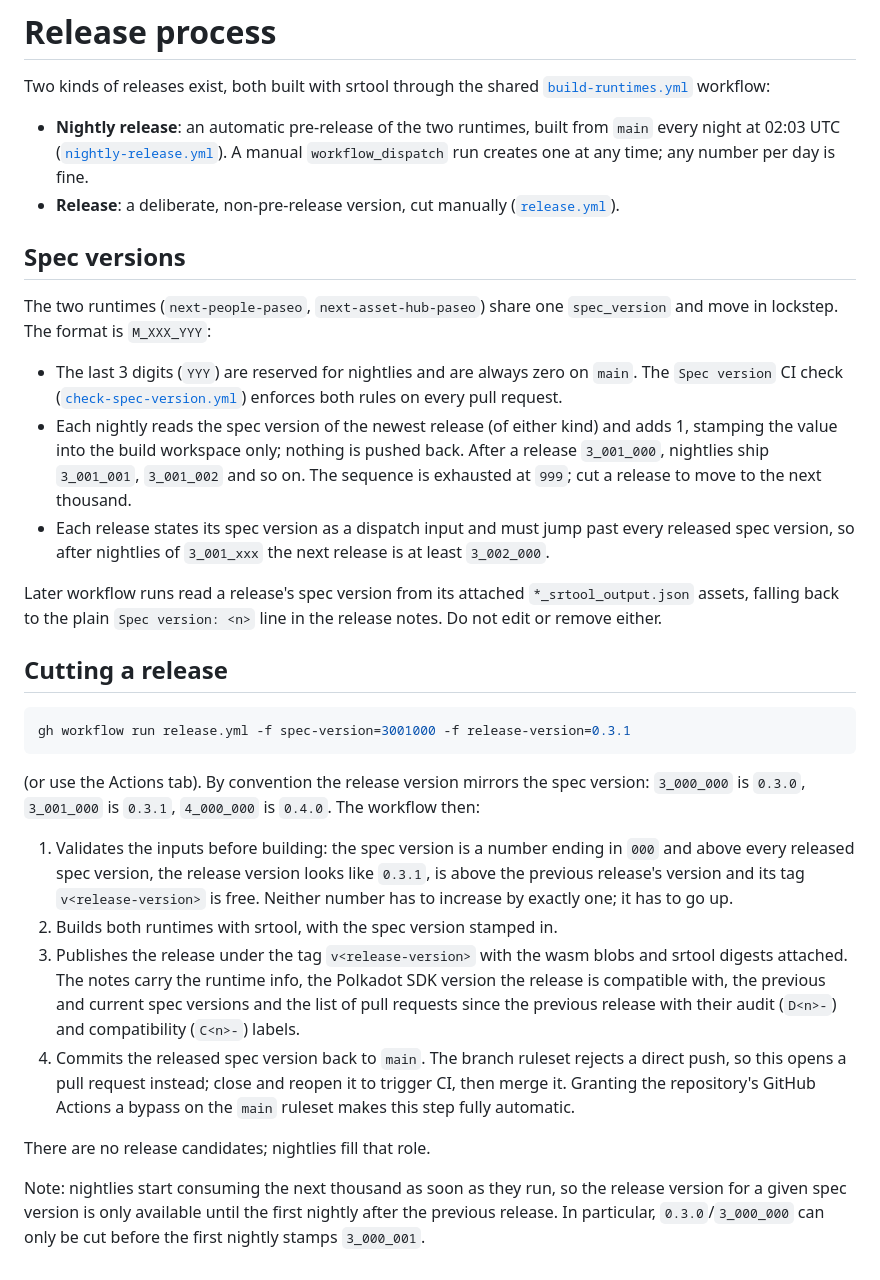
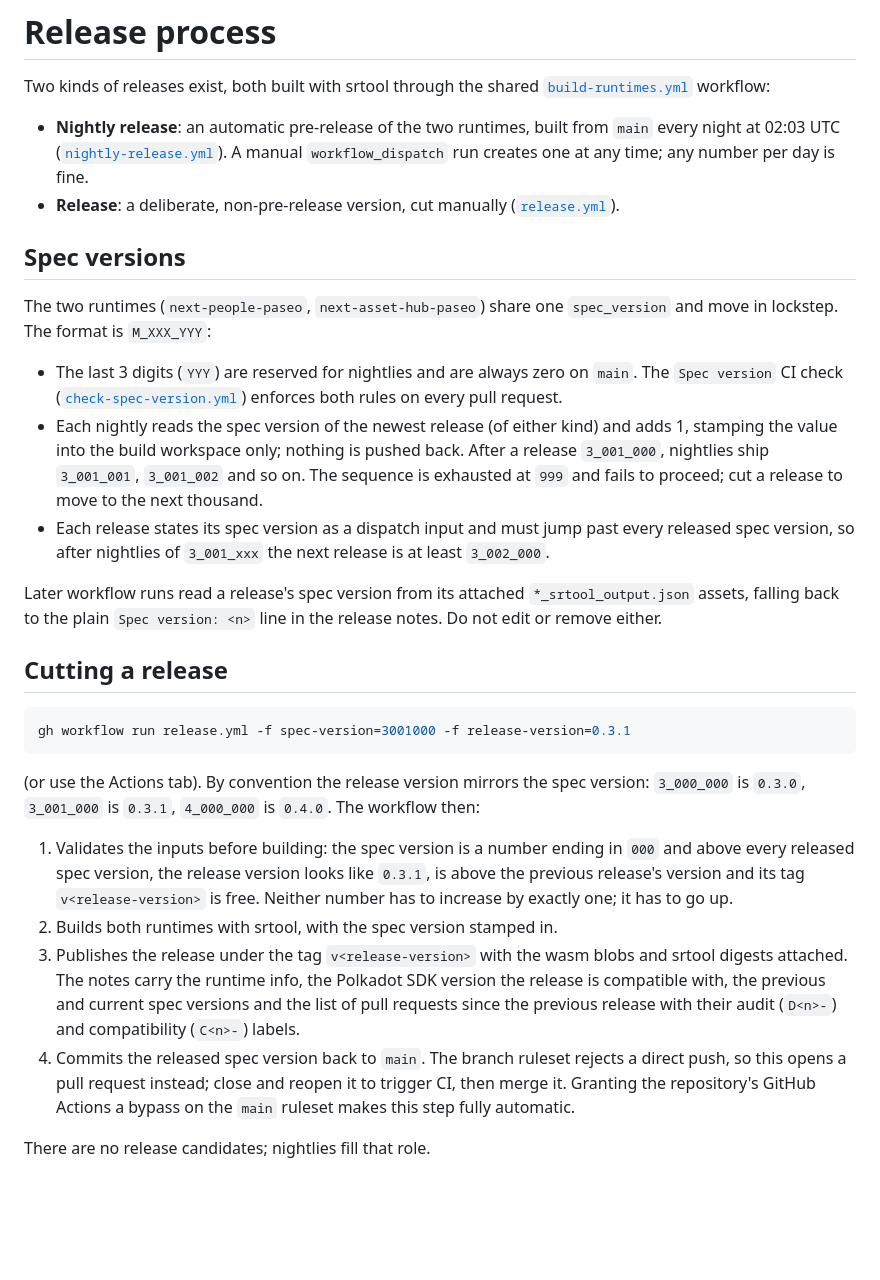
Before and after one commit to paritytech/individuality-community, a Markdown page: RELEASE.md, the part around the change. Drawn GitHub-style; blank space fills up the shorter version.

Commit message:
better release doc

````diff
--- a/RELEASE.md
+++ b/RELEASE.md
@@ -3,34 +3,30 @@
 Two kinds of releases exist, both built with srtool through the shared
 [`build-runtimes.yml`](.github/workflows/build-runtimes.yml) workflow:
 
-- **Nightly release**: an automatic pre-release of the two runtimes, built from
-  `main` every night at 02:03 UTC ([`nightly-release.yml`](.github/workflows/nightly-release.yml)).
-  A manual `workflow_dispatch` run creates one at any time; any number per day
-  is fine.
+- **Nightly release**: an automatic pre-release of the two runtimes, built from `main` every night
+  at 02:03 UTC ([`nightly-release.yml`](.github/workflows/nightly-release.yml)). A manual
+  `workflow_dispatch` run creates one at any time; any number per day is fine.
 - **Release**: a deliberate, non-pre-release version, cut manually
   ([`release.yml`](.github/workflows/release.yml)).
 
 ## Spec versions
 
-The two runtimes (`next-people-paseo`, `next-asset-hub-paseo`) share one
-`spec_version` and move in lockstep. The format is `M_XXX_YYY`:
+The two runtimes (`next-people-paseo`, `next-asset-hub-paseo`) share one `spec_version` and move in
+lockstep. The format is `M_XXX_YYY`:
 
-- The last 3 digits (`YYY`) are reserved for nightlies and are always zero on
-  `main`. The `Spec version` CI check
-  ([`check-spec-version.yml`](.github/workflows/check-spec-version.yml))
-  enforces both rules on every pull request.
-- Each nightly reads the spec version of the newest release (of either kind)
-  and adds 1, stamping the value into the build workspace only; nothing is
-  pushed back. After a release `3_001_000`, nightlies ship `3_001_001`,
-  `3_001_002` and so on. The sequence is exhausted at `999`; cut a release to
-  move to the next thousand.
-- Each release states its spec version as a dispatch input and must jump past
-  every released spec version, so after nightlies of `3_001_xxx` the next
-  release is at least `3_002_000`.
+- The last 3 digits (`YYY`) are reserved for nightlies and are always zero on `main`. The `Spec
+  version` CI check ([`check-spec-version.yml`](.github/workflows/check-spec-version.yml)) enforces
+  both rules on every pull request.
+- Each nightly reads the spec version of the newest release (of either kind) and adds 1, stamping
+  the value into the build workspace only; nothing is pushed back. After a release `3_001_000`,
+  nightlies ship `3_001_001`, `3_001_002` and so on. The sequence is exhausted at `999` and fails to
+  proceed; cut a release to move to the next thousand.
+- Each release states its spec version as a dispatch input and must jump past every released spec
+  version, so after nightlies of `3_001_xxx` the next release is at least `3_002_000`.
 
-Later workflow runs read a release's spec version from its attached
-`*_srtool_output.json` assets, falling back to the plain `Spec version: <n>`
-line in the release notes. Do not edit or remove either.
+Later workflow runs read a release's spec version from its attached `*_srtool_output.json` assets,
+falling back to the plain `Spec version: <n>` line in the release notes. Do not edit or remove
+either.
 
 ## Cutting a release
 
@@ -38,29 +34,20 @@ line in the release notes. Do not edit or remove either.
 gh workflow run release.yml -f spec-version=3001000 -f release-version=0.3.1
 ```
 
-(or use the Actions tab). By convention the release version mirrors the spec
-version: `3_000_000` is `0.3.0`, `3_001_000` is `0.3.1`, `4_000_000` is
-`0.4.0`. The workflow then:
+(or use the Actions tab). By convention the release version mirrors the spec version: `3_000_000` is
+`0.3.0`, `3_001_000` is `0.3.1`, `4_000_000` is `0.4.0`. The workflow then:
 
-1. Validates the inputs before building: the spec version is a number ending
-   in `000` and above every released spec version, the release version looks
-   like `0.3.1`, is above the previous release's version and its tag
-   `v<release-version>` is free. Neither number has to increase by exactly
-   one; it has to go up.
+1. Validates the inputs before building: the spec version is a number ending in `000` and above
+   every released spec version, the release version looks like `0.3.1`, is above the previous
+   release's version and its tag `v<release-version>` is free. Neither number has to increase by
+   exactly one; it has to go up.
 2. Builds both runtimes with srtool, with the spec version stamped in.
-3. Publishes the release under the tag `v<release-version>` with the wasm
-   blobs and srtool digests attached. The notes carry the runtime info, the
-   Polkadot SDK version the release is compatible with, the previous and
-   current spec versions and the list of pull requests since the previous
+3. Publishes the release under the tag `v<release-version>` with the wasm blobs and srtool digests
+   attached. The notes carry the runtime info, the Polkadot SDK version the release is compatible
+   with, the previous and current spec versions and the list of pull requests since the previous
    release with their audit (`D<n>-`) and compatibility (`C<n>-`) labels.
-4. Commits the released spec version back to `main`. The branch ruleset
-   rejects a direct push, so this opens a pull request instead; close and
-   reopen it to trigger CI, then merge it. Granting the repository's GitHub
-   Actions a bypass on the `main` ruleset makes this step fully automatic.
+4. Commits the released spec version back to `main`. The branch ruleset rejects a direct push, so
+   this opens a pull request instead; close and reopen it to trigger CI, then merge it. Granting the
+   repository's GitHub Actions a bypass on the `main` ruleset makes this step fully automatic.
 
 There are no release candidates; nightlies fill that role.
-
-Note: nightlies start consuming the next thousand as soon as they run, so the
-release version for a given spec version is only available until the first
-nightly after the previous release. In particular, `0.3.0`/`3_000_000` can
-only be cut before the first nightly stamps `3_000_001`.
````
